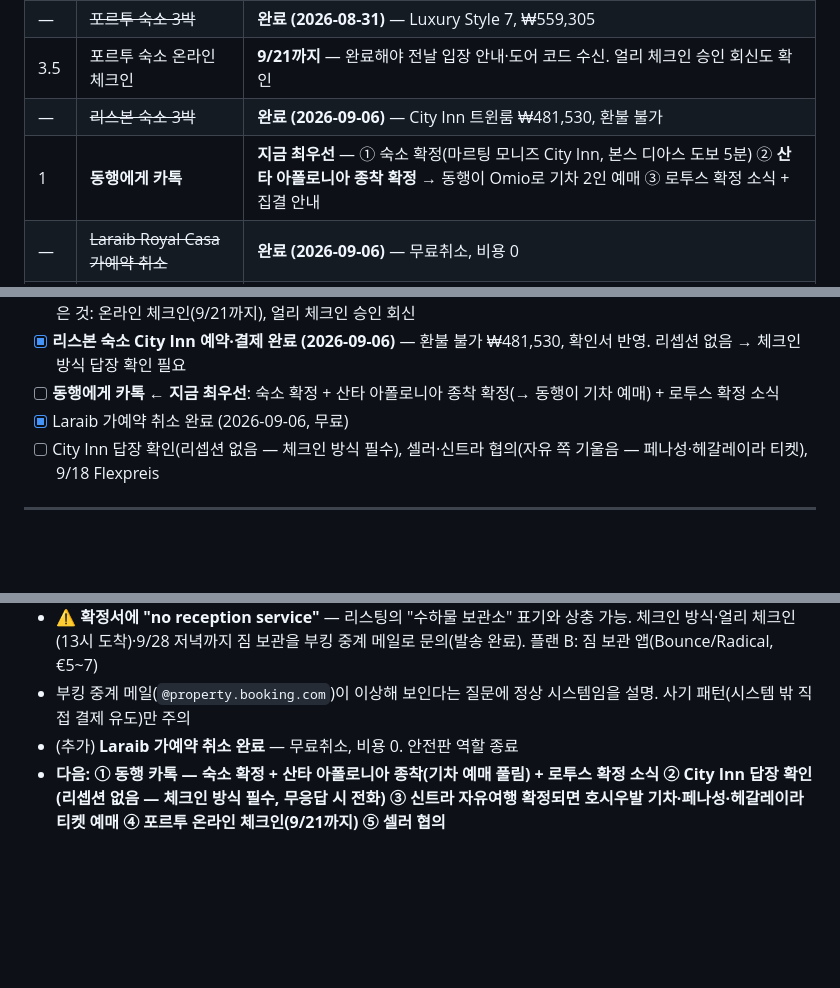
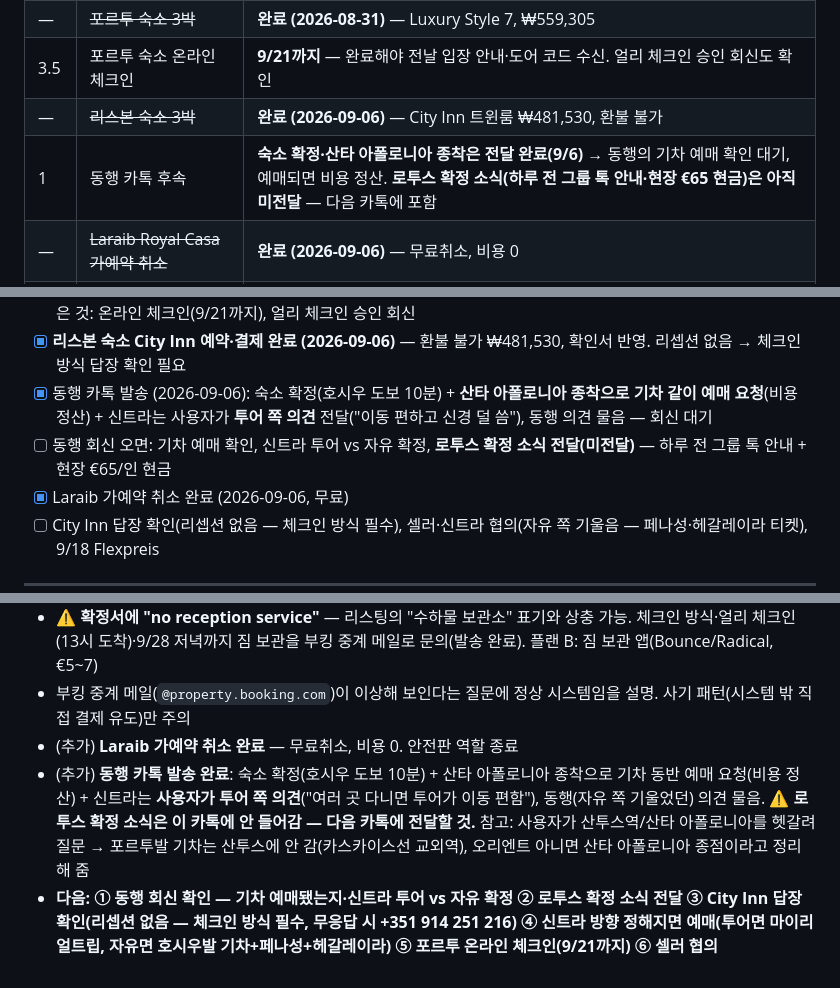
Before and after one commit to Lawyerd/europe-2026, a Markdown page: CLAUDE.md, 3 parts joined by grey strips. GitHub-like rendering; blank space fills up the shorter version.

Commit message:
동행 카톡 발송 기록 — 기차 동반 예매 요청, 신트라 투어 의견 전달, 로투스 소식은 다음 카톡으로
Co-Authored-By: Claude Fable 5 <noreply@anthropic.com>
Claude-Session: https://claude.ai/code/session_01NcgWncVzUQXBdtjz6B58aL

```diff
--- a/CLAUDE.md
+++ b/CLAUDE.md
@@ -228,7 +228,7 @@ const SECRETS = {
 | — | ~~포르투 숙소 3박~~ | **완료 (2026-08-31)** — Luxury Style 7, ₩559,305 |
 | 3.5 | 포르투 숙소 온라인 체크인 | **9/21까지** — 완료해야 전날 입장 안내·도어 코드 수신. 얼리 체크인 승인 회신도 확인 |
 | — | ~~리스본 숙소 3박~~ | **완료 (2026-09-06)** — City Inn 트윈룸 ₩481,530, 환불 불가 |
-| 1 | **동행에게 카톡** | **지금 최우선** — ① 숙소 확정(마르팅 모니즈 City Inn, 본스 디아스 도보 5분) ② **산타 아폴로니아 종착 확정** → 동행이 Omio로 기차 2인 예매 ③ 로투스 확정 소식 + 집결 안내 |
+| 1 | 동행 카톡 후속 | **숙소 확정·산타 아폴로니아 종착은 전달 완료(9/6)** → 동행의 기차 예매 확인 대기, 예매되면 비용 정산. **로투스 확정 소식(하루 전 그룹 톡 안내·현장 €65 현금)은 아직 미전달** — 다음 카톡에 포함 |
 | — | ~~Laraib Royal Casa 가예약 취소~~ | **완료 (2026-09-06)** — 무료취소, 비용 0 |
 | 4.5 | City Inn 답장 확인 | 리셉션 없는 숙소 — 체크인 방식 확인 필수. 문의 메일 발송됨(9/6). 답 없으면 전화 +351 914 251 216 |
 | — | ~~뮌헨 → 포르투 항공권~~ | **완료 (2026-08-22)** — LH1782, €299.79 |
@@ -406,7 +406,8 @@ grep -nE "예약번호값|PIN값|항공권번호" index.html README.md notes/*.m
 - [x] **로투스 도루 투어 9/24 2인 예약 확정 (2026-08-31 밤)** — ₩199,000 결제, 현장 €65/인 현금. 대시보드 확정 카드 반영
 - [x] 포르투 숙소 Luxury Style 7 예약·결제 완료 (2026-08-31) — 호스트 회신 수령: 짐 보관 불가·온라인 체크인 필수. 남은 것: 온라인 체크인(9/21까지), 얼리 체크인 승인 회신
 - [x] **리스본 숙소 City Inn 예약·결제 완료 (2026-09-06)** — 환불 불가 ₩481,530, 확인서 반영. 리셉션 없음 → 체크인 방식 답장 확인 필요
-- [ ] **동행에게 카톡 ← 지금 최우선**: 숙소 확정 + 산타 아폴로니아 종착 확정(→ 동행이 기차 예매) + 로투스 확정 소식
+- [x] 동행 카톡 발송 (2026-09-06): 숙소 확정(호시우 도보 10분) + **산타 아폴로니아 종착으로 기차 같이 예매 요청**(비용 정산) + 신트라는 사용자가 **투어 쪽 의견** 전달("이동 편하고 신경 덜 씀"), 동행 의견 물음 — 회신 대기
+- [ ] 동행 회신 오면: 기차 예매 확인, 신트라 투어 vs 자유 확정, **로투스 확정 소식 전달(미전달)** — 하루 전 그룹 톡 안내 + 현장 €65/인 현금
 - [x] Laraib 가예약 취소 완료 (2026-09-06, 무료)
 - [ ] City Inn 답장 확인(리셉션 없음 — 체크인 방식 필수), 셀러·신트라 협의(자유 쪽 기울음 — 페나성·헤갈레이라 티켓), 9/18 Flexpreis
 
@@ -542,4 +543,5 @@ grep -nE "예약번호값|PIN값|항공권번호" index.html README.md notes/*.m
 - ⚠️ **확정서에 "no reception service"** — 리스팅의 "수하물 보관소" 표기와 상충 가능. 체크인 방식·얼리 체크인(13시 도착)·9/28 저녁까지 짐 보관을 부킹 중계 메일로 문의(발송 완료). 플랜 B: 짐 보관 앱(Bounce/Radical, €5~7)
 - 부킹 중계 메일(`@property.booking.com`)이 이상해 보인다는 질문에 정상 시스템임을 설명. 사기 패턴(시스템 밖 직접 결제 유도)만 주의
 - (추가) **Laraib 가예약 취소 완료** — 무료취소, 비용 0. 안전판 역할 종료
-- **다음: ① 동행 카톡 — 숙소 확정 + 산타 아폴로니아 종착(기차 예매 풀림) + 로투스 확정 소식 ② City Inn 답장 확인(리셉션 없음 — 체크인 방식 필수, 무응답 시 전화) ③ 신트라 자유여행 확정되면 호시우발 기차·페나성·헤갈레이라 티켓 예매 ④ 포르투 온라인 체크인(9/21까지) ⑤ 셀러 협의**
+- (추가) **동행 카톡 발송 완료**: 숙소 확정(호시우 도보 10분) + 산타 아폴로니아 종착으로 기차 동반 예매 요청(비용 정산) + 신트라는 **사용자가 투어 쪽 의견**("여러 곳 다니면 투어가 이동 편함"), 동행(자유 쪽 기울었던) 의견 물음. ⚠️ **로투스 확정 소식은 이 카톡에 안 들어감 — 다음 카톡에 전달할 것.** 참고: 사용자가 산투스역/산타 아폴로니아를 헷갈려 질문 → 포르투발 기차는 산투스에 안 감(카스카이스선 교외역), 오리엔트 아니면 산타 아폴로니아 종점이라고 정리해 줌
+- **다음: ① 동행 회신 확인 — 기차 예매됐는지·신트라 투어 vs 자유 확정 ② 로투스 확정 소식 전달 ③ City Inn 답장 확인(리셉션 없음 — 체크인 방식 필수, 무응답 시 +351 914 251 216) ④ 신트라 방향 정해지면 예매(투어면 마이리얼트립, 자유면 호시우발 기차+페나성+헤갈레이라) ⑤ 포르투 온라인 체크인(9/21까지) ⑥ 셀러 협의**
```
